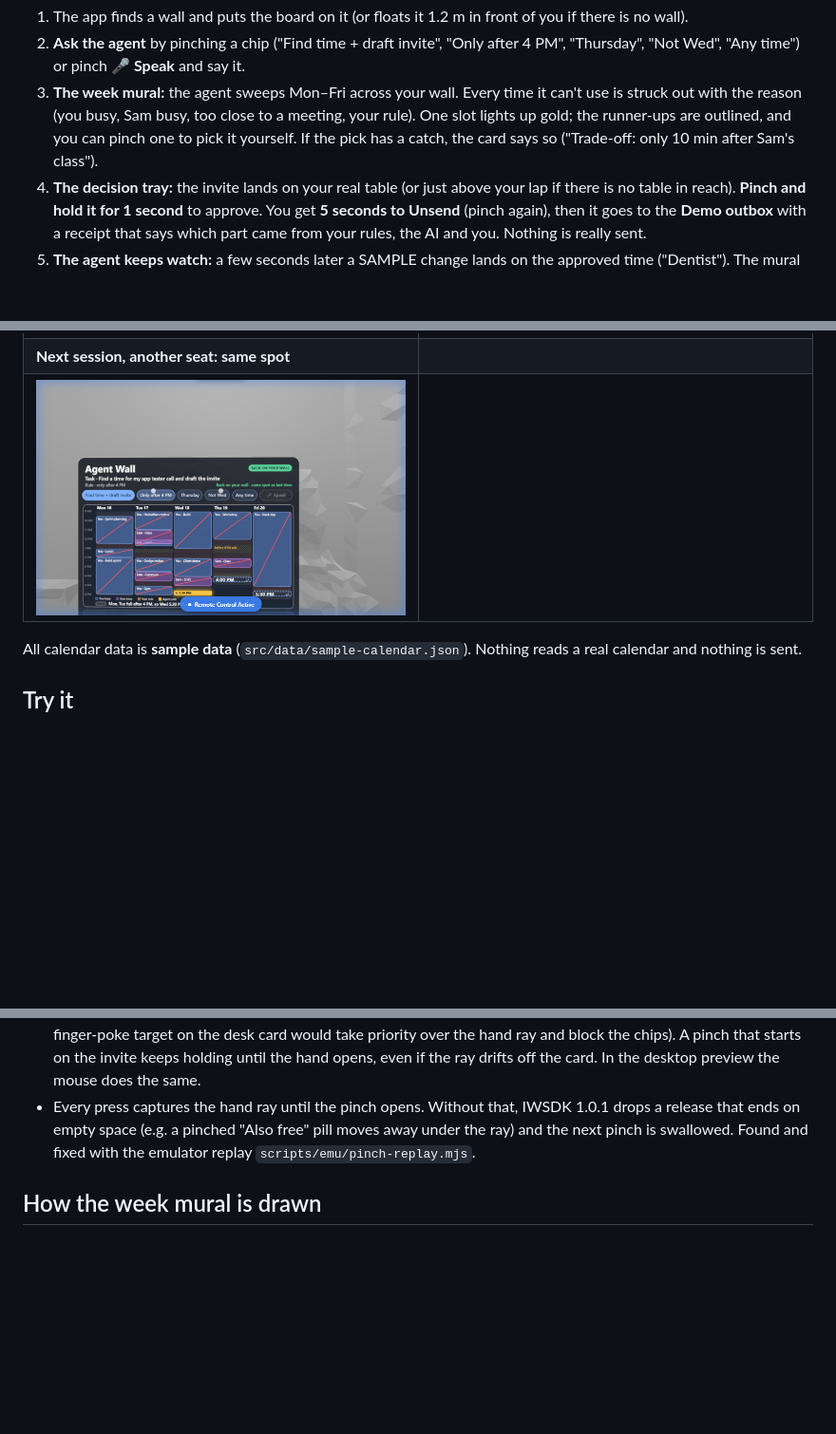
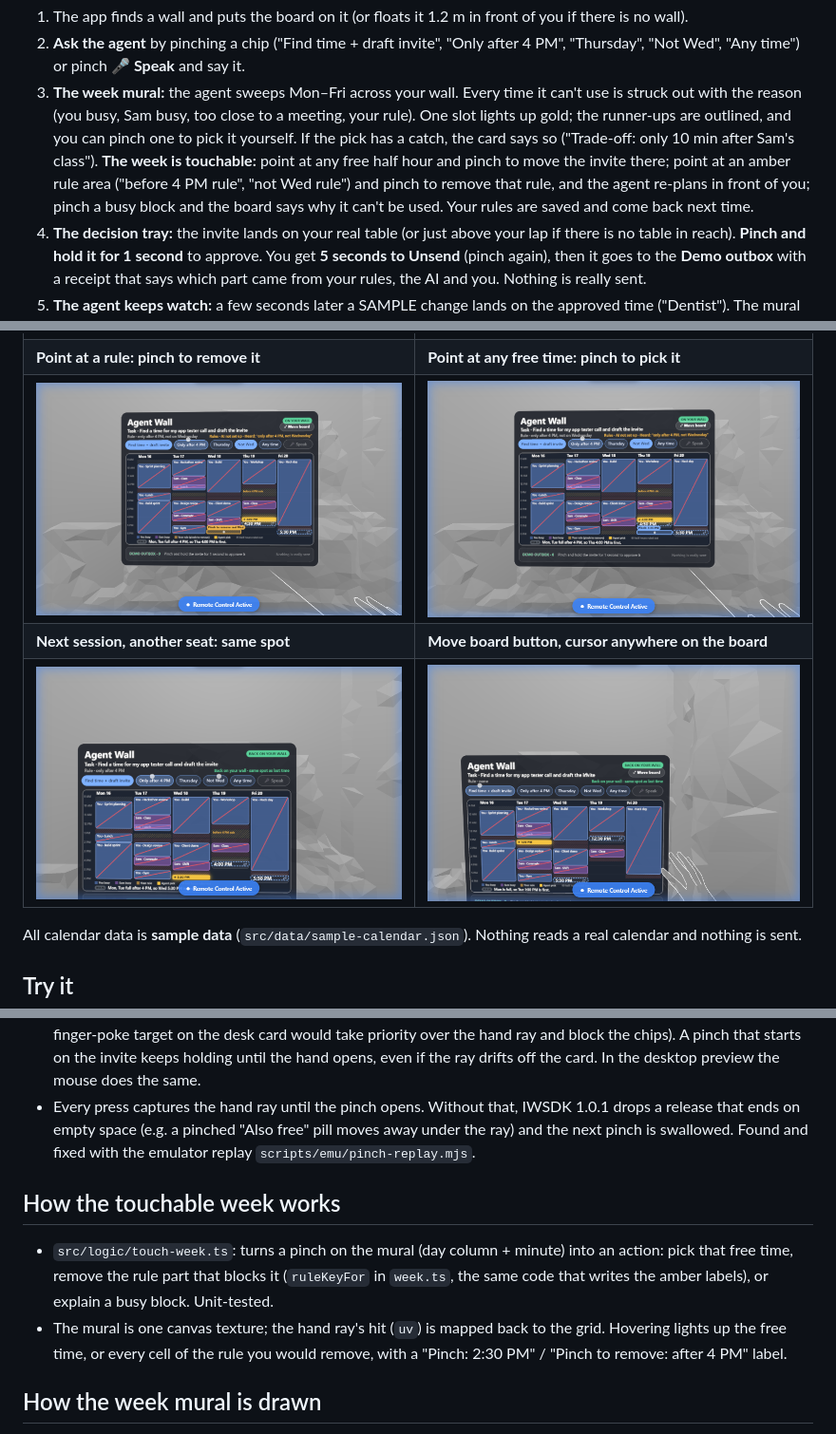
Before and after one commit to professor-200629/agentwall, a Markdown page: README.md, 3 parts joined by grey strips. Shown at 95% size. Drawn GitHub-style; pictures changed too: docs/screenshots/wall-touch-pick-time.png (added), docs/screenshots/wall-touch-remove-rule.png (added); blank space fills up the shorter version.

```diff
--- a/README.md
+++ b/README.md
@@ -21,6 +21,11 @@ checklist: [docs/TESTING-ON-QUEST.md](docs/TESTING-ON-QUEST.md).**
    meeting, your rule). One slot lights up gold; the runner-ups are outlined,
    and you can pinch one to pick it yourself. If the pick has a catch, the card
    says so ("Trade-off: only 10 min after Sam's class").
+   **The week is touchable:** point at any free half hour and pinch to move the
+   invite there; point at an amber rule area ("before 4 PM rule", "not Wed
+   rule") and pinch to remove that rule, and the agent re-plans in front of
+   you; pinch a busy block and the board says why it can't be used. Your rules
+   are saved and come back next time.
 4. **The decision tray:** the invite lands on your real table (or just above
    your lap if there is no table in reach). **Pinch and hold it for 1 second**
    to approve. You get **5 seconds to Unsend** (pinch again), then it goes to
@@ -45,8 +50,10 @@ Screenshots from Meta's Quest 3 emulator (IWER), not a real headset:
 | ![Needs approval](docs/screenshots/desk-1-needs-approval.png) | ![Unsend window](docs/screenshots/desk-2-unsend-window.png) |
 | **Receipt: RULES / YOU / DEMO** | **Agent keeps watch: conflict + Re-plan?** |
 | ![Receipt](docs/screenshots/desk-3-receipt.png) | ![Re-plan](docs/screenshots/desk-4-replan.png) |
-| **Next session, another seat: same spot** | |
-| ![Back on your wall](docs/screenshots/wall-back-same-spot.png) | |
+| **Point at a rule: pinch to remove it** | **Point at any free time: pinch to pick it** |
+| ![Remove a rule](docs/screenshots/wall-touch-remove-rule.png) | ![Pick a time](docs/screenshots/wall-touch-pick-time.png) |
+| **Next session, another seat: same spot** | **Move board button, cursor anywhere on the board** |
+| ![Back on your wall](docs/screenshots/wall-back-same-spot.png) | ![Move board](docs/screenshots/wall-move-button-cursor.png) |
 
 All calendar data is **sample data** (`src/data/sample-calendar.json`). Nothing
 reads a real calendar and nothing is sent.
@@ -144,6 +151,16 @@ npx iwsdk dev down
   free" pill moves away under the ray) and the next pinch is swallowed. Found
   and fixed with the emulator replay `scripts/emu/pinch-replay.mjs`.
 
+## How the touchable week works
+
+- `src/logic/touch-week.ts`: turns a pinch on the mural (day column + minute)
+  into an action: pick that free time, remove the rule part that blocks it
+  (`ruleKeyFor` in `week.ts`, the same code that writes the amber labels), or
+  explain a busy block. Unit-tested.
+- The mural is one canvas texture; the hand ray's hit (`uv`) is mapped back to
+  the grid. Hovering lights up the free time, or every cell of the rule you
+  would remove, with a "Pinch: 2:30 PM" / "Pinch to remove: after 4 PM" label.
+
 ## How the week mural is drawn
 
 - `src/logic/week.ts`: for every half hour of the sample week, says why it can't
```
Also changed, not shown: docs/TESTING-ON-QUEST.md (+4 -0 lines), 8 other files.
